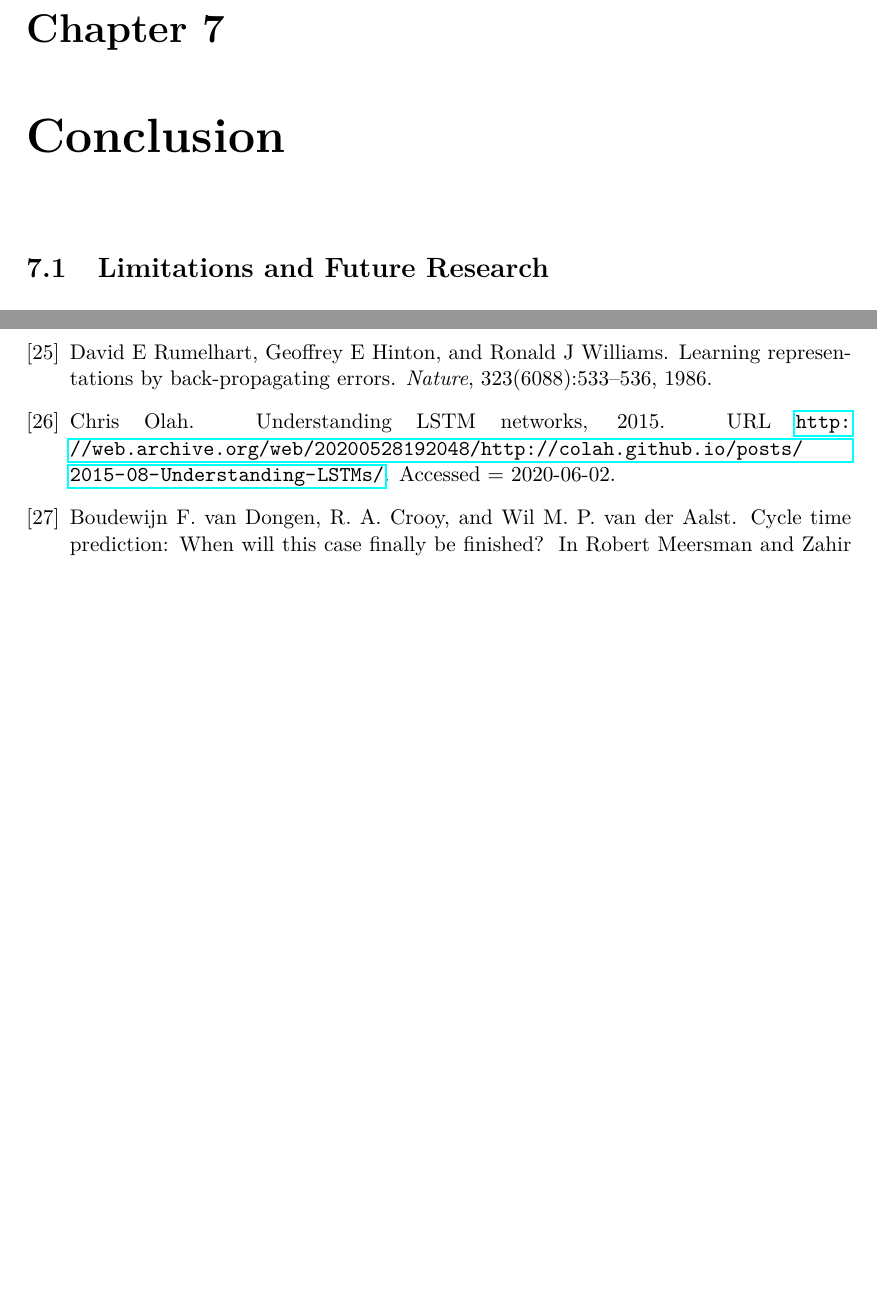
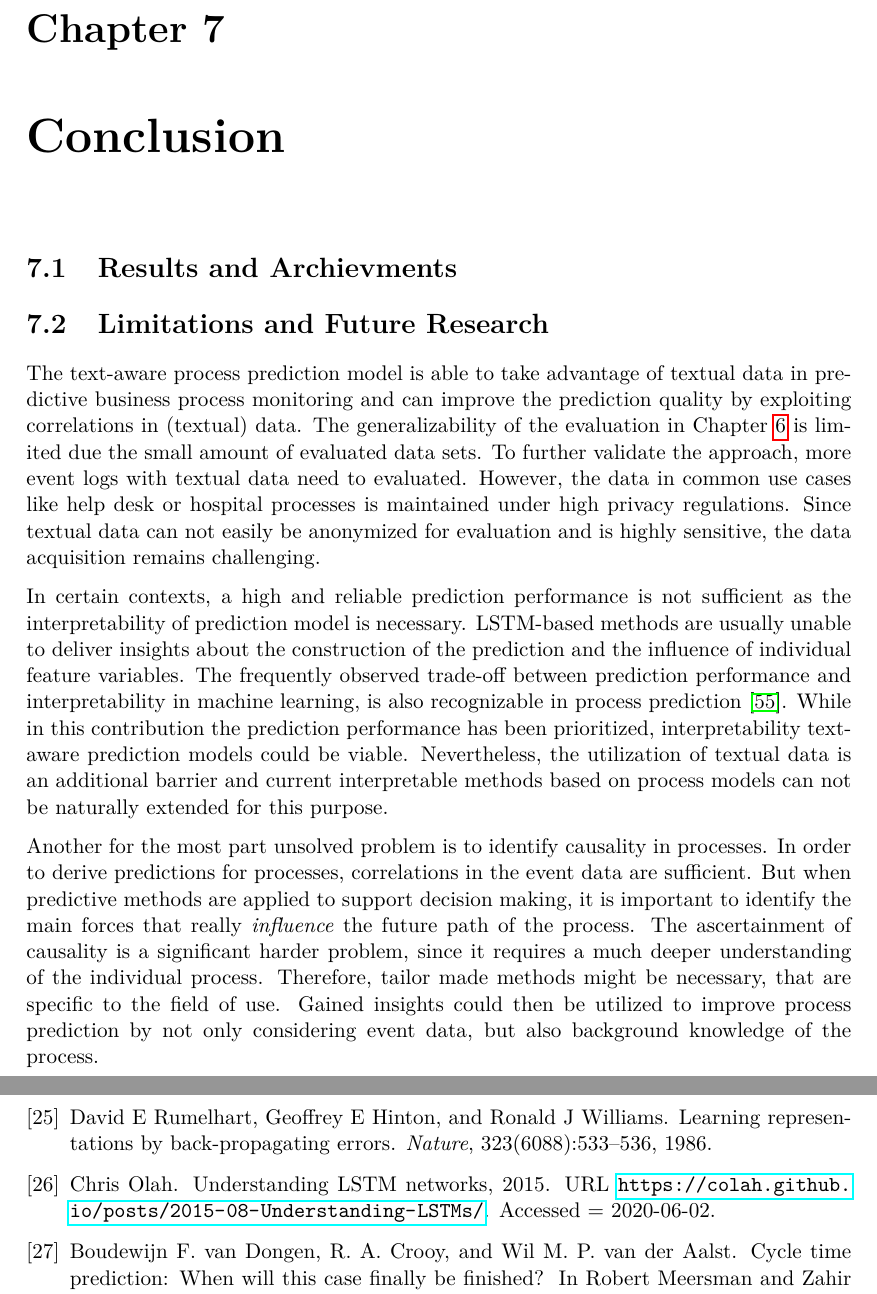
Before and after one commit to davidgeorgi/thesis, a LaTeX thesis (thesis/thesis.tex, which reads thesis/chapters/conclusion.tex, thesis/references.bib): two parts of pages 51 and 55 of 58, joined at a grey line, cut so that both start at the same text, the shorter picture padded with empty space. Compiled offline with pdfLaTeX.

Commit message:
Added limitations

```diff
--- a/thesis/chapters/conclusion.tex
+++ b/thesis/chapters/conclusion.tex
@@ -1,3 +1,23 @@
 
+\section{Results and Archievments}
 
 \section{Limitations and Future Research}
+
+The text-aware process prediction model is able to take advantage of textual data in predictive business process monitoring and can improve the prediction quality by exploiting correlations in (textual) data.
+The generalizability of the evaluation in Chapter \ref{chap:eval} is limited due the small amount of evaluated data sets.
+To further validate the approach, more event logs with textual data need to evaluated.
+However, the data in common use cases like help desk or hospital processes is maintained under high privacy regulations.
+Since textual data can not easily be anonymized for evaluation and is highly sensitive, the data acquisition remains challenging.
+
+In certain contexts, a high and reliable prediction performance is not sufficient as the interpretability of prediction model is necessary.
+LSTM-based methods are usually unable to deliver insights about the construction of the prediction and the influence of individual feature variables.
+The frequently observed trade-off between prediction performance and interpretability in machine learning, is also recognizable in process prediction \cite{DBLP:journals/corr/abs-1811-00062}.
+While in this contribution the prediction performance has been prioritized, interpretability text-aware prediction models could be viable.
+Nevertheless, the utilization of textual data is an additional barrier and current interpretable methods based on process models can not be naturally extended for this purpose.
+
+Another for the most part unsolved problem is to identify causality in processes.
+In order to derive predictions for processes, correlations in the event data are sufficient.
+But when predictive methods are applied to support decision making, it is important to identify the main forces that really \textit{influence} the future path of the process.
+The ascertainment of causality is a significant harder problem, since it requires a much deeper understanding of the individual process.
+Therefore, tailor made methods might be necessary, that are specific to the field of use.
+Gained insights could then be utilized to improve process prediction by not only considering event data, but also background knowledge of the process.
--- a/thesis/references.bib
+++ b/thesis/references.bib
@@ -141,9 +156,3 @@
   timestamp = {Wed, 10 Jul 2019 15:28:18 +0200},
 }
 
-@misc{datagrowth,
-	author = {Jacquelyn Bulao},
-	year = {2020},
-	title = {How Much Data Is Created Every Day in 2020?},
-	url = {https://web.archive.org/web/20200728232536/https://techjury.net/blog/how-much-data-is-created-every-day/},
-	note = {Accessed = 2020-07-31}
@@ -249,12 +264,12 @@
 	publisher={Taylor \& Francis}
 }
 
-@misc{lstm-blog,
-	author = {Chris Olah},
-	year = {2015},
-	title = {Understanding {LSTM} Networks},
-	url = {http://web.archive.org/web/20200528192048/http://colah.github.io/posts/2015-08-Understanding-LSTMs/},
-	note = {Accessed = 2020-06-02}
+@Misc{lstm-blog,
+  author = {Chris Olah},
+  note   = {Accessed = 2020-06-02},
+  title  = {Understanding {LSTM} Networks},
+  year   = {2015},
+  url    = {https://colah.github.io/posts/2015-08-Understanding-LSTMs/},
 }
 
 @InProceedings{DBLP:conf/icpm/ParkS19,
@@ -564,9 +579,3 @@
   timestamp = {Thu, 06 Sep 2018 10:11:18 +0200},
 }
 
-@misc{celonis,
-	author = {Ryan Browne},
-	year = {2019},
-	title = {How three friends turned a college project into a \$2.5 billion software unicorn},
-	url = {https://web.archive.org/web/20200125191917/https://www.cnbc.com/2019/11/21/celonis-raises-290m-series-c-funding-round-at-2point5b-valuation.html},
-	note = {Accessed = 2020-04-20}
@@ -573,3 +587,4 @@
+  url    = {https://www.cnbc.com/2019/11/21/celonis-raises-290m-series-c-funding-round-at-2point5b-valuation.html},
 }
 
 @Book{DBLP:books/sp/Aalst16,
```
Also changed, not shown: thesis/references.bib (26 more changed lines).
